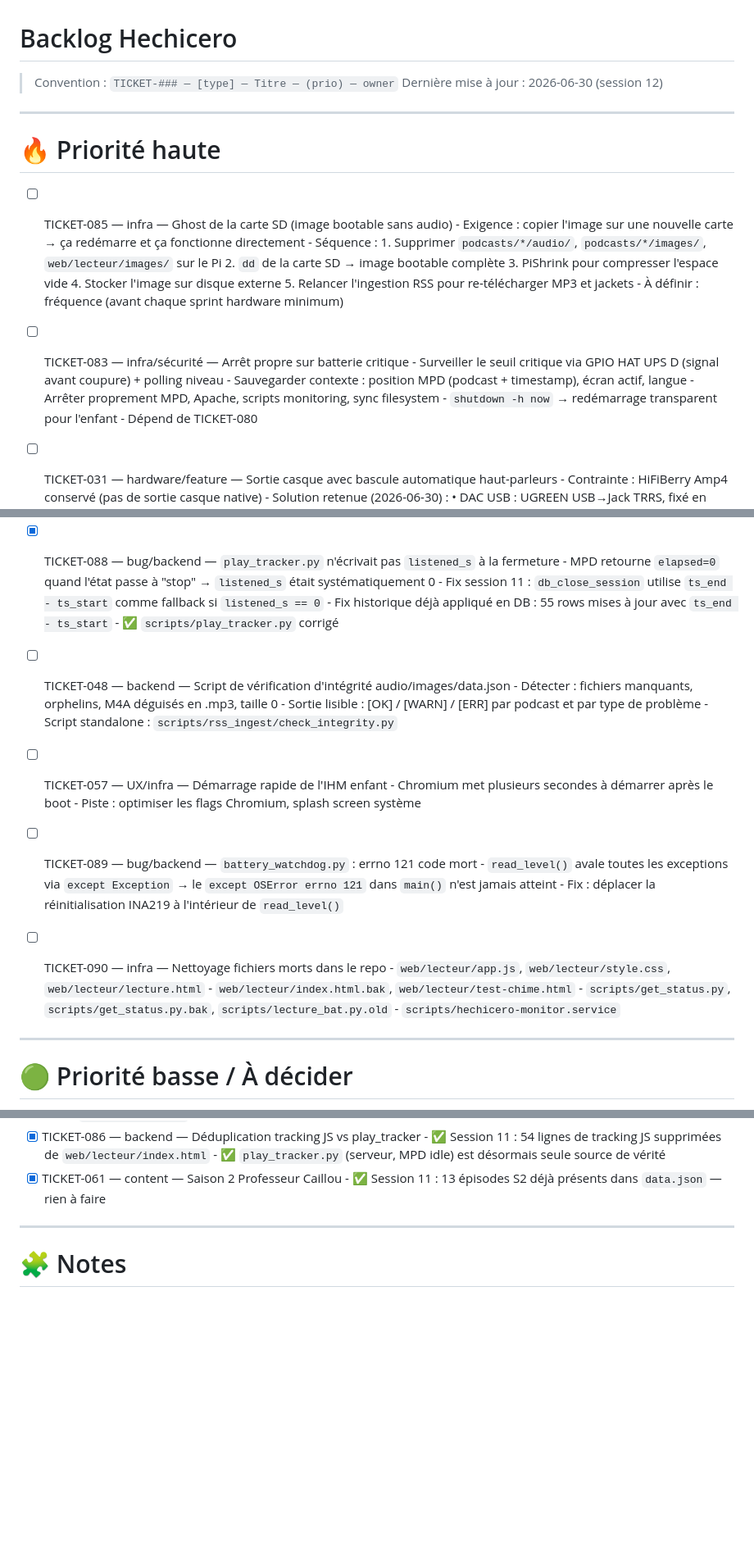
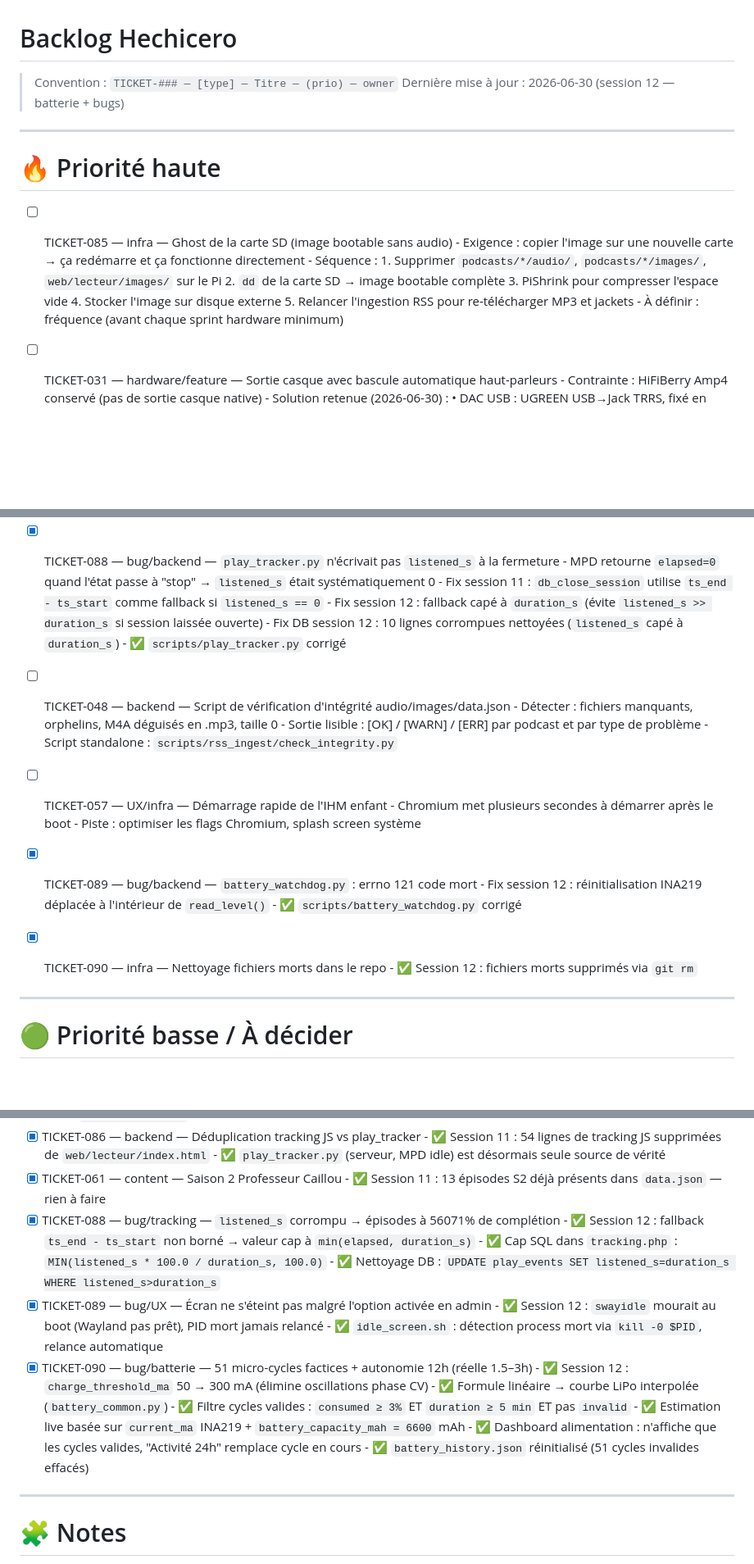
Before and after one commit to supitalp2-png/hechicero, a Markdown page: docs/90-BACKLOG.md, 3 parts joined by grey strips. Shown at 82% size. GitHub-like rendering; blank space fills up the shorter version.

Commit message:
docs: backlog session 12 — TICKET-088/089/090 ✅ (bugs tracking, écran, batterie)

```diff
--- a/docs/90-BACKLOG.md
+++ b/docs/90-BACKLOG.md
@@ -1,7 +1,7 @@
 # Backlog Hechicero
 
 > Convention : `TICKET-### — [type] — Titre — (prio) — owner`
-> Dernière mise à jour : 2026-06-30 (session 12)
+> Dernière mise à jour : 2026-06-30 (session 12 — batterie + bugs)
 
 ---
 
@@ -16,13 +16,6 @@
           4. Stocker l'image sur disque externe
           5. Relancer l'ingestion RSS pour re-télécharger MP3 et jackets
       - À définir : fréquence (avant chaque sprint hardware minimum)
-
-- [ ] TICKET-083 — infra/sécurité — Arrêt propre sur batterie critique
-      - Surveiller le seuil critique via GPIO HAT UPS D (signal avant coupure) + polling niveau
-      - Sauvegarder contexte : position MPD (podcast + timestamp), écran actif, langue
-      - Arrêter proprement MPD, Apache, scripts monitoring, sync filesystem
-      - `shutdown -h now` → redémarrage transparent pour l'enfant
-      - Dépend de TICKET-080
 
 - [ ] TICKET-031 — hardware/feature — Sortie casque avec bascule automatique haut-parleurs
       - Contrainte : HiFiBerry Amp4 conservé (pas de sortie casque native)
@@ -94,7 +87,8 @@
 - [x] TICKET-088 — bug/backend — `play_tracker.py` n'écrivait pas `listened_s` à la fermeture
       - MPD retourne `elapsed=0` quand l'état passe à "stop" → `listened_s` était systématiquement 0
       - Fix session 11 : `db_close_session` utilise `ts_end - ts_start` comme fallback si `listened_s == 0`
-      - Fix historique déjà appliqué en DB : 55 rows mises à jour avec `ts_end - ts_start`
+      - Fix session 12 : fallback capé à `duration_s` (évite `listened_s >> duration_s` si session laissée ouverte)
+      - Fix DB session 12 : 10 lignes corrompues nettoyées (`listened_s` capé à `duration_s`)
       - ✅ `scripts/play_tracker.py` corrigé
 
 - [ ] TICKET-048 — backend — Script de vérification d'intégrité audio/images/data.json
@@ -107,15 +101,12 @@
       - Chromium met plusieurs secondes à démarrer après le boot
       - Piste : optimiser les flags Chromium, splash screen système
 
-- [ ] TICKET-089 — bug/backend — `battery_watchdog.py` : errno 121 code mort
-      - `read_level()` avale toutes les exceptions via `except Exception` → le `except OSError errno 121` dans `main()` n'est jamais atteint
-      - Fix : déplacer la réinitialisation INA219 à l'intérieur de `read_level()`
+- [x] TICKET-089 — bug/backend — `battery_watchdog.py` : errno 121 code mort
+      - Fix session 12 : réinitialisation INA219 déplacée à l'intérieur de `read_level()`
+      - ✅ `scripts/battery_watchdog.py` corrigé
 
-- [ ] TICKET-090 — infra — Nettoyage fichiers morts dans le repo
-      - `web/lecteur/app.js`, `web/lecteur/style.css`, `web/lecteur/lecture.html`
-      - `web/lecteur/index.html.bak`, `web/lecteur/test-chime.html`
-      - `scripts/get_status.py`, `scripts/get_status.py.bak`, `scripts/lecture_bat.py.old`
-      - `scripts/hechicero-monitor.service`
+- [x] TICKET-090 — infra — Nettoyage fichiers morts dans le repo
+      - ✅ Session 12 : fichiers morts supprimés via `git rm`
 
 ---
 
@@ -216,6 +207,20 @@
       - ✅ `play_tracker.py` (serveur, MPD idle) est désormais seule source de vérité
 - [x] TICKET-061 — content — Saison 2 Professeur Caillou
       - ✅ Session 11 : 13 épisodes S2 déjà présents dans `data.json` — rien à faire
+- [x] TICKET-088 — bug/tracking — `listened_s` corrompu → épisodes à 56071% de complétion
+      - ✅ Session 12 : fallback `ts_end - ts_start` non borné → valeur cap à `min(elapsed, duration_s)`
+      - ✅ Cap SQL dans `tracking.php` : `MIN(listened_s * 100.0 / duration_s, 100.0)`
+      - ✅ Nettoyage DB : `UPDATE play_events SET listened_s=duration_s WHERE listened_s>duration_s`
+- [x] TICKET-089 — bug/UX — Écran ne s'éteint pas malgré l'option activée en admin
+      - ✅ Session 12 : `swayidle` mourait au boot (Wayland pas prêt), PID mort jamais relancé
+      - ✅ `idle_screen.sh` : détection process mort via `kill -0 $PID`, relance automatique
+- [x] TICKET-090 — bug/batterie — 51 micro-cycles factices + autonomie 12h (réelle 1.5–3h)
+      - ✅ Session 12 : `charge_threshold_ma` 50 → 300 mA (élimine oscillations phase CV)
+      - ✅ Formule linéaire → courbe LiPo interpolée (`battery_common.py`)
+      - ✅ Filtre cycles valides : `consumed ≥ 3%` ET `duration ≥ 5 min` ET pas `invalid`
+      - ✅ Estimation live basée sur `current_ma` INA219 + `battery_capacity_mah = 6600` mAh
+      - ✅ Dashboard alimentation : n'affiche que les cycles valides, "Activité 24h" remplace cycle en cours
+      - ✅ `battery_history.json` réinitialisé (51 cycles invalides effacés)
 
 ---
 
```
